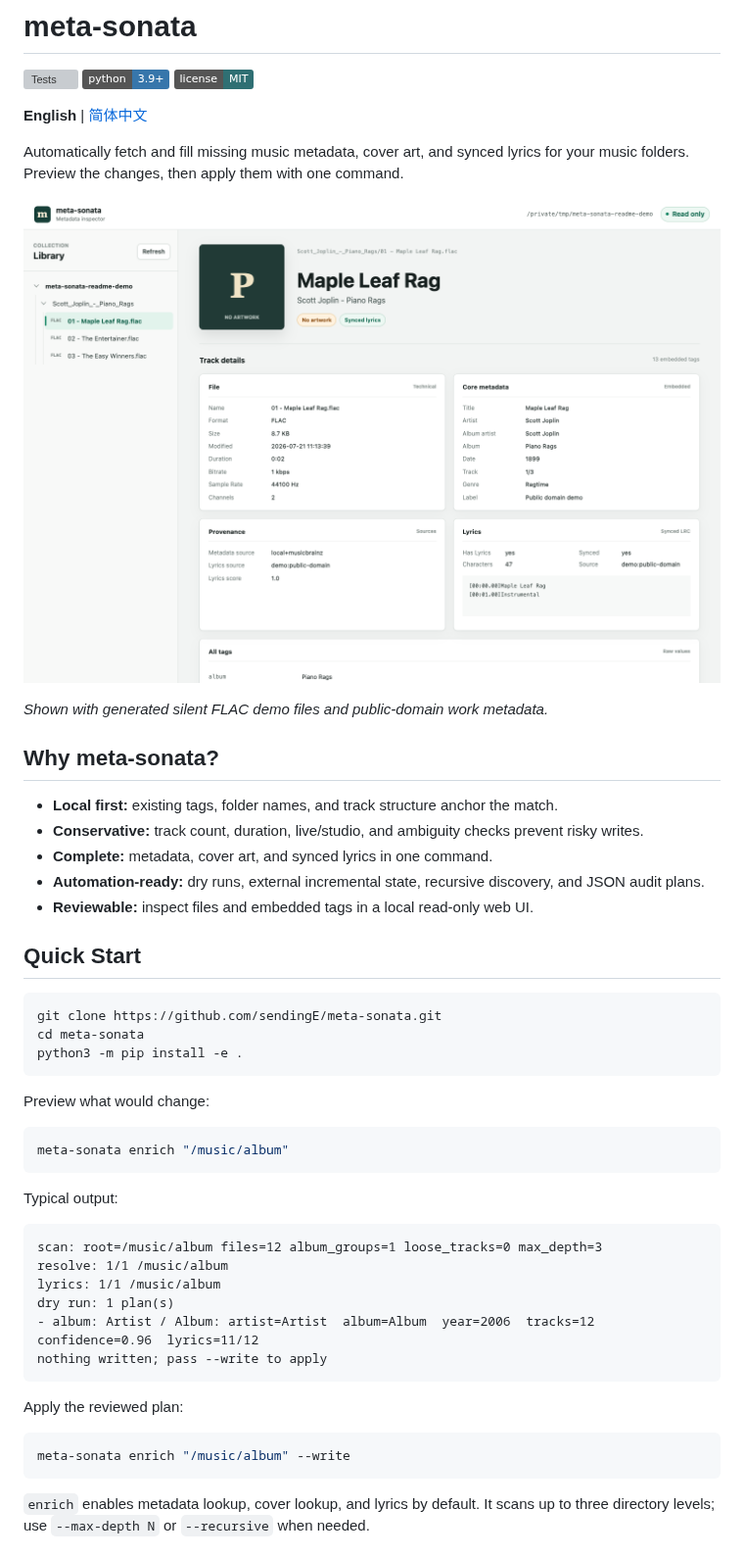
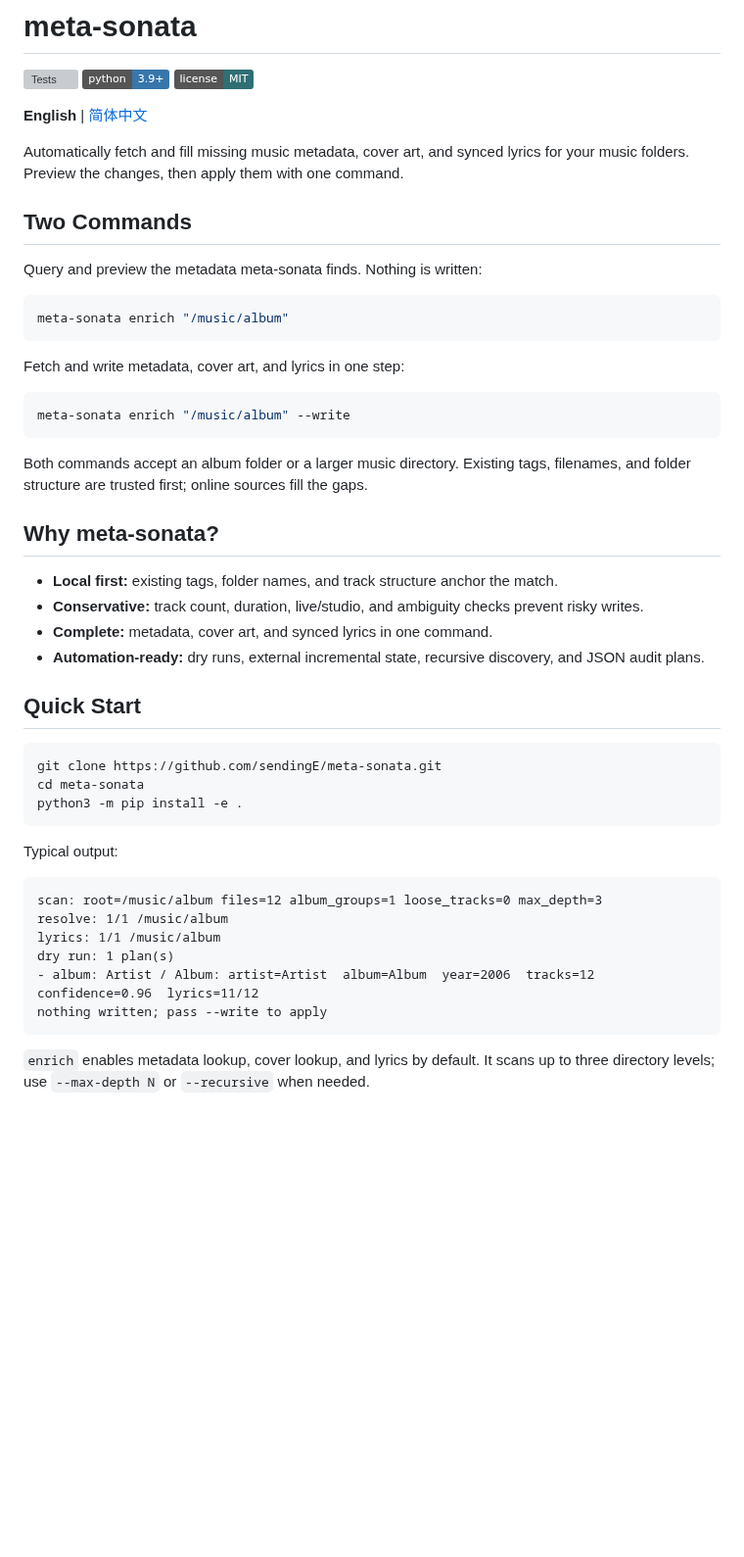
Before and after one commit to sendingE/meta-sonata, a Markdown page: README.md, the part around one of its changes. Shown at 98% size. Drawn GitHub-style; pictures changed too: docs/assets/web-ui.png; badges without logos; blank space fills up the shorter version; grey boxes are pictures that could not be loaded.

````diff
--- a/README.md
+++ b/README.md
@@ -9,9 +9,22 @@
 Automatically fetch and fill missing music metadata, cover art, and synced
 lyrics for your music folders. Preview the changes, then apply them with one command.
 
-![meta-sonata read-only metadata browser](docs/assets/web-ui.png)
+## Two Commands
 
-_Shown with generated silent FLAC demo files and public-domain work metadata._
+Query and preview the metadata meta-sonata finds. Nothing is written:
+
+```bash
+meta-sonata enrich "/music/album"
+```
+
+Fetch and write metadata, cover art, and lyrics in one step:
+
+```bash
+meta-sonata enrich "/music/album" --write
+```
+
+Both commands accept an album folder or a larger music directory. Existing tags,
+filenames, and folder structure are trusted first; online sources fill the gaps.
 
 ## Why meta-sonata?
 
@@ -19,7 +32,6 @@ _Shown with generated silent FLAC demo files and public-domain work metadata._
 - **Conservative:** track count, duration, live/studio, and ambiguity checks prevent risky writes.
 - **Complete:** metadata, cover art, and synced lyrics in one command.
 - **Automation-ready:** dry runs, external incremental state, recursive discovery, and JSON audit plans.
-- **Reviewable:** inspect files and embedded tags in a local read-only web UI.
 
 ## Quick Start
 
@@ -27,12 +39,6 @@ _Shown with generated silent FLAC demo files and public-domain work metadata._
 git clone https://github.com/sendingE/meta-sonata.git
 cd meta-sonata
 python3 -m pip install -e .
-```
-
-Preview what would change:
-
-```bash
-meta-sonata enrich "/music/album"
 ```
 
 Typical output:
@@ -44,12 +50,6 @@ lyrics: 1/1 /music/album
 dry run: 1 plan(s)
 - album: Artist / Album: artist=Artist  album=Album  year=2006  tracks=12  confidence=0.96  lyrics=11/12
 nothing written; pass --write to apply
-```
-
-Apply the reviewed plan:
-
-```bash
-meta-sonata enrich "/music/album" --write
 ```
 
 `enrich` enables metadata lookup, cover lookup, and lyrics by default. It scans
````
Also changed, not shown: other parts of README.md (+5 -1 lines), README.zh-CN.md (+20 -16 lines), 1 other file.
